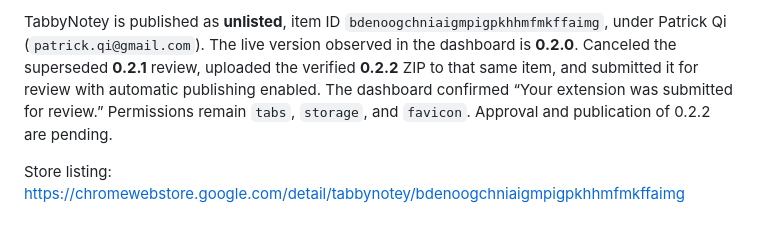
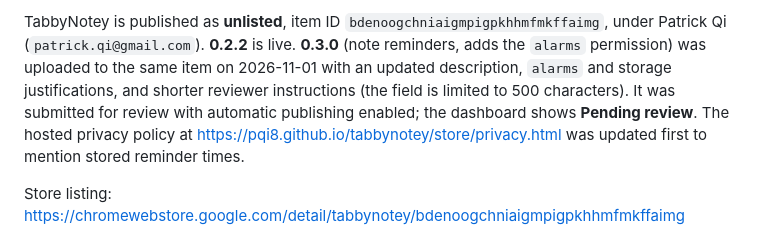
Before and after one commit to pqi8/tabbynotey, a Markdown page: store/PUBLISHING.md, the part around one of its changes. Drawn GitHub-style.

Commit message:
Record 0.3.0 Web Store submission
Co-Authored-By: Claude Opus 5.5 <noreply@anthropic.com>

```diff
--- a/store/PUBLISHING.md
+++ b/store/PUBLISHING.md
@@ -4,5 +4,5 @@
 
-TabbyNotey is published as **unlisted**, item ID `bdenoogchniaigmpigpkhhmfmkffaimg`, under Patrick Qi (`patrick.qi@gmail.com`). The live version observed in the dashboard is **0.2.0**. Canceled the superseded **0.2.1** review, uploaded the verified **0.2.2** ZIP to that same item, and submitted it for review with automatic publishing enabled. The dashboard confirmed “Your extension was submitted for review.” Permissions remain `tabs`, `storage`, and `favicon`. Approval and publication of 0.2.2 are pending.
+TabbyNotey is published as **unlisted**, item ID `bdenoogchniaigmpigpkhhmfmkffaimg`, under Patrick Qi (`patrick.qi@gmail.com`). **0.2.2** is live. **0.3.0** (note reminders, adds the `alarms` permission) was uploaded to the same item on 2026-11-01 with an updated description, `alarms` and storage justifications, and shorter reviewer instructions (the field is limited to 500 characters). It was submitted for review with automatic publishing enabled; the dashboard shows **Pending review**. The hosted privacy policy at https://pqi8.github.io/tabbynotey/store/privacy.html was updated first to mention stored reminder times.
 
 Store listing: https://chromewebstore.google.com/detail/tabbynotey/bdenoogchniaigmpigpkhhmfmkffaimg
 
```
Also changed, not shown: other parts of store/PUBLISHING.md (+1 -1 lines).
